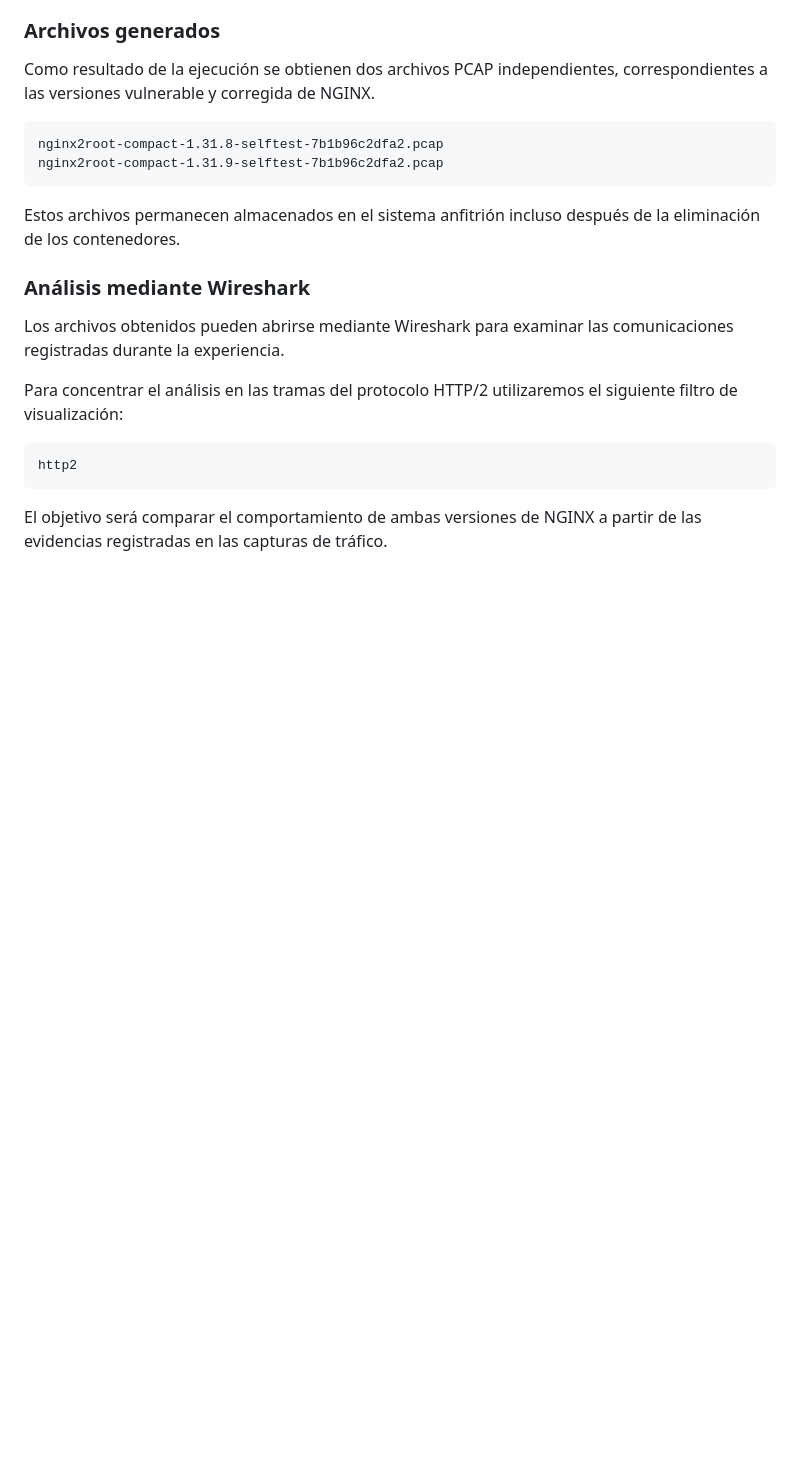
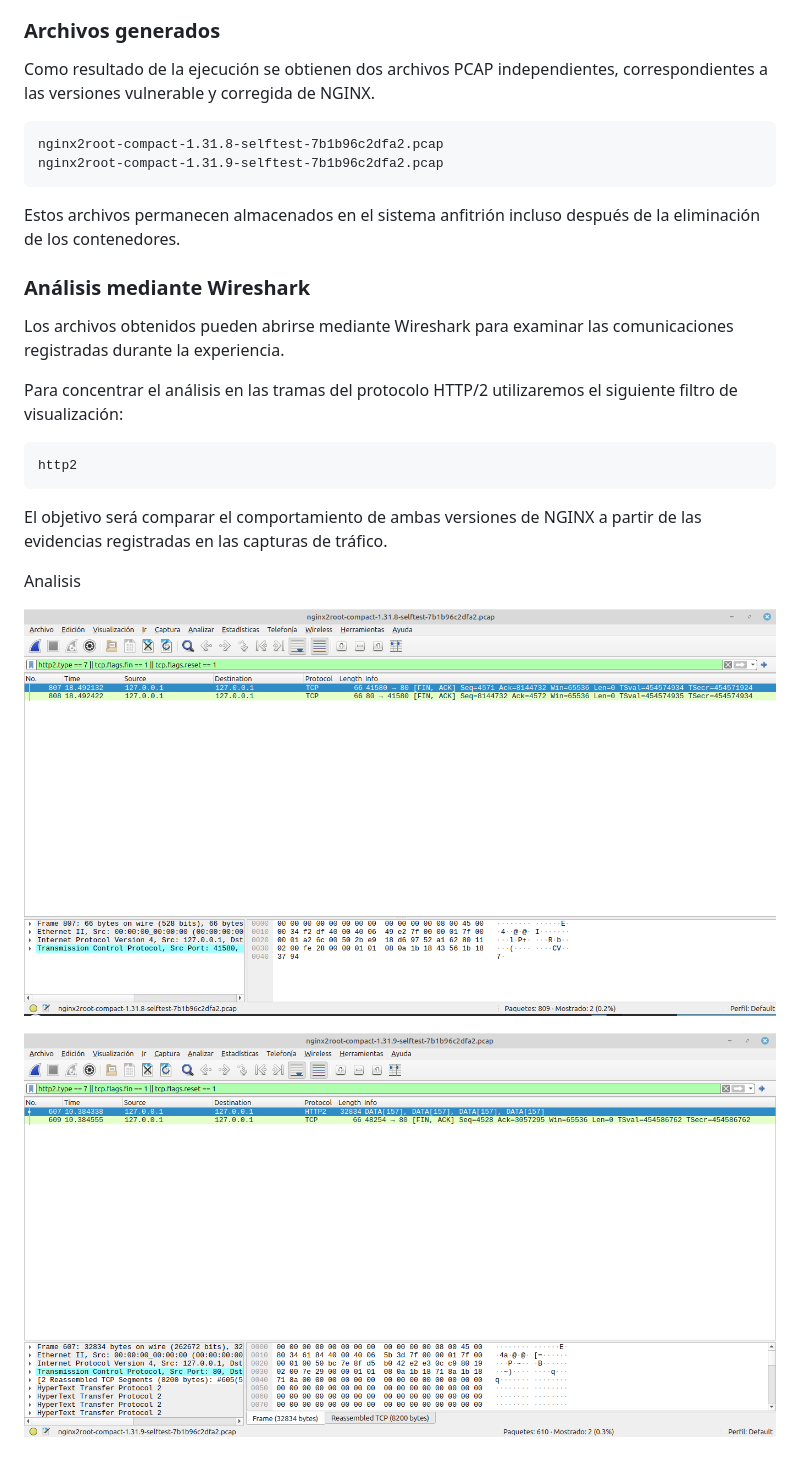
Before and after one commit to kcnrtfm/NGINX2ROOT-Vulnerabilidad-cr-tica, a Markdown page: README.md, the part around the change. Drawn GitHub-style; pictures changed too: imgs/1.31.8.png (added), imgs/1.31.9.png (added); blank space fills up the shorter version.

````diff
--- a/README.md
+++ b/README.md
@@ -564,3 +564,9 @@ http2
 ```
 
 El objetivo será comparar el comportamiento de ambas versiones de NGINX a partir de las evidencias registradas en las capturas de tráfico.
+
+Analisis
+
+![](imgs/1.31.8.png)
+
+![](imgs/1.31.9.png)
````
Also changed, not shown: 2 other files.
